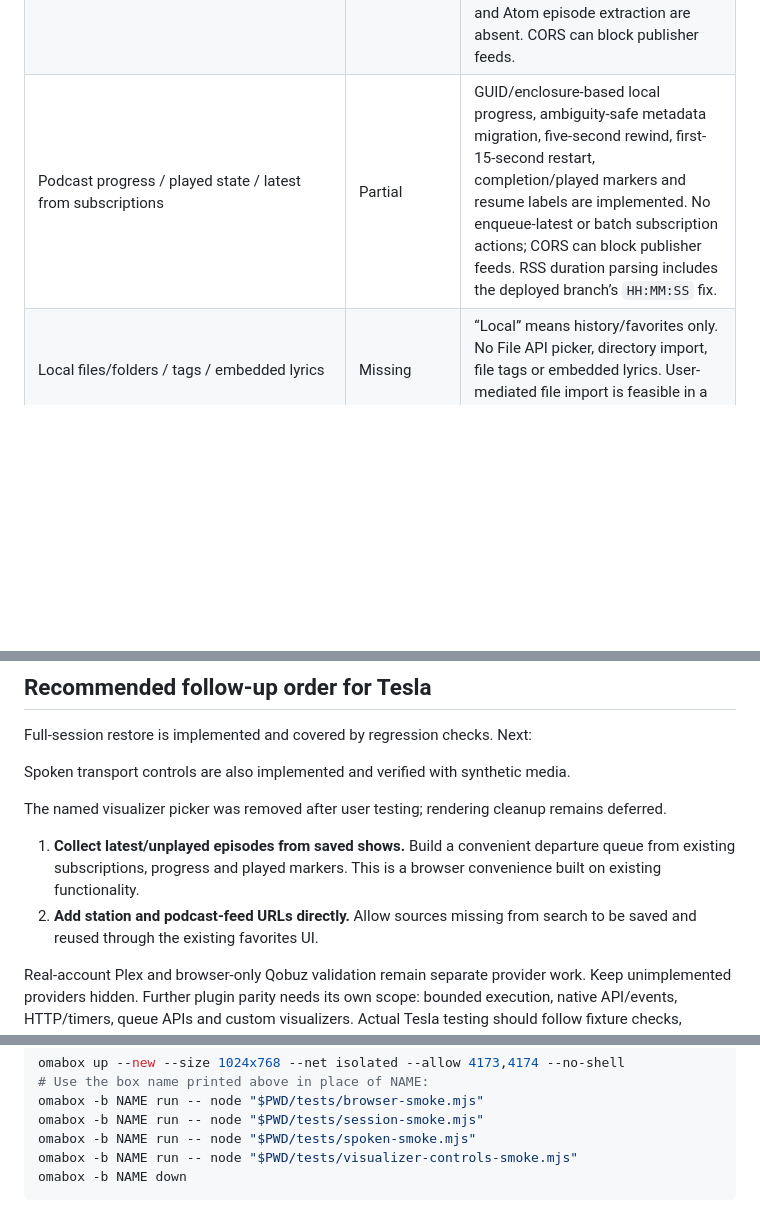
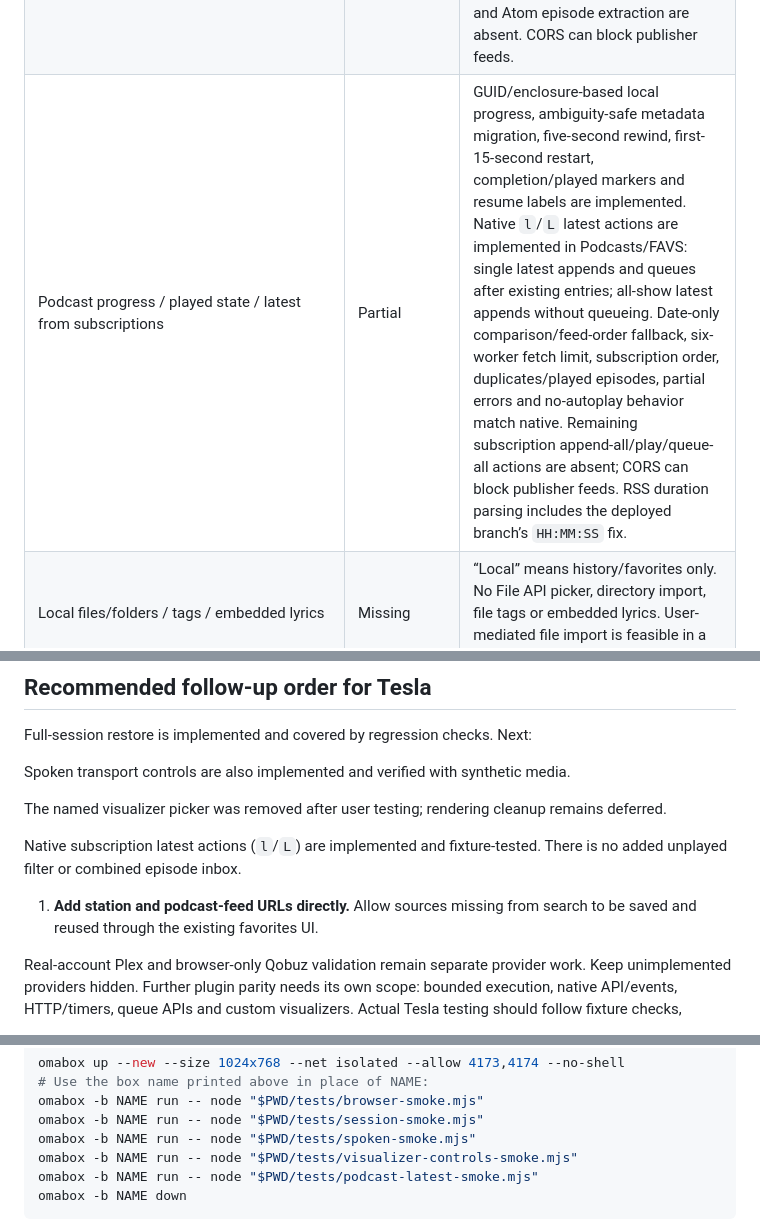
Before and after one commit to keylimesoda/cliamp-web, a Markdown page: docs/feature-parity-v2.4.0.md, 3 parts joined by grey strips. Rendered like a GitHub page; blank space fills up the shorter version.

````diff
--- a/docs/feature-parity-v2.4.0.md
+++ b/docs/feature-parity-v2.4.0.md
@@ -119,7 +119,7 @@ Browser evidence: `src/providers/`, `src/components/*Browser.tsx`,
 | Station-provided advertising | Different | On MoE Lofi's Zeno stream, controlled captures show that changing only the User-Agent changes the first ~30 seconds of audio. Chromium does not accept the native player's User-Agent override from page JavaScript. See the [MoE investigation](moe-lofi-ads.md); identical station URLs do not guarantee identical ad delivery. |
 | Custom stations / direct URL / M3U / PLS | Missing | Engine accepts URLs internally but there is no URL/add-station form, playlist parser/import/export or native saved-station format. |
 | Podcast chart/search/categories/RSS/subscriptions | Partial | Apple chart/search, 19 categories and RSS enclosures; saved subscriptions. Chart country fixed to US. Search is per keystroke, not submit-only. Direct feed-URL input and Atom episode extraction are absent. CORS can block publisher feeds. |
-| Podcast progress / played state / latest from subscriptions | Partial | GUID/enclosure-based local progress, ambiguity-safe metadata migration, five-second rewind, first-15-second restart, completion/played markers and resume labels are implemented. No enqueue-latest or batch subscription actions; CORS can block publisher feeds. RSS duration parsing includes the deployed branch’s `HH:MM:SS` fix. |
+| Podcast progress / played state / latest from subscriptions | Partial | GUID/enclosure-based local progress, ambiguity-safe metadata migration, five-second rewind, first-15-second restart, completion/played markers and resume labels are implemented. Native `l`/`L` latest actions are implemented in Podcasts/FAVS: single latest appends and queues after existing entries; all-show latest appends without queueing. Date-only comparison/feed-order fallback, six-worker fetch limit, subscription order, duplicates/played episodes, partial errors and no-autoplay behavior match native. Remaining subscription append-all/play/queue-all actions are absent; CORS can block publisher feeds. RSS duration parsing includes the deployed branch’s `HH:MM:SS` fix. |
 | Local files/folders / tags / embedded lyrics | Missing | “Local” means history/favorites only. No File API picker, directory import, file tags or embedded lyrics. User-mediated file import is feasible in a static app. |
 | Navidrome artists/albums/search | Partial | Real Subsonic envelope/nesting corrected; fixture-tested. No real authenticated server test. No UI pagination/sort chooser, saved-playlist browse, server favorite sync, playback reporting, provider lyrics or transcoding preferences. |
 | Navidrome ratings | Partial | Current-track rating works against fixture requests; selected nonplaying tracks and library-wide cached rating refresh are not implemented. |
@@ -201,10 +201,10 @@ Spoken transport controls are also implemented and verified with synthetic media
 
 The named visualizer picker was removed after user testing; rendering cleanup remains deferred.
 
-1. **Collect latest/unplayed episodes from saved shows.** Build a convenient
-   departure queue from existing subscriptions, progress and played markers.
-   This is a browser convenience built on existing functionality.
-2. **Add station and podcast-feed URLs directly.** Allow sources missing from
+Native subscription latest actions (`l`/`L`) are implemented and fixture-tested.
+There is no added unplayed filter or combined episode inbox.
+
+1. **Add station and podcast-feed URLs directly.** Allow sources missing from
    search to be saved and reused through the existing favorites UI.
 
 Real-account Plex and browser-only Qobuz validation remain separate provider
@@ -232,6 +232,7 @@ omabox -b NAME run -- node "$PWD/tests/browser-smoke.mjs"
 omabox -b NAME run -- node "$PWD/tests/session-smoke.mjs"
 omabox -b NAME run -- node "$PWD/tests/spoken-smoke.mjs"
 omabox -b NAME run -- node "$PWD/tests/visualizer-controls-smoke.mjs"
+omabox -b NAME run -- node "$PWD/tests/podcast-latest-smoke.mjs"
 omabox -b NAME down
 ```
 
````
Also changed, not shown: README.md (+7 -1 lines), docs/screenshots/v2.4.0/podcast-latest-804x638.png (added), docs/screenshots/v2.4.0/podcast-latest-podcasts-804x638.png (added), 10 other files.
